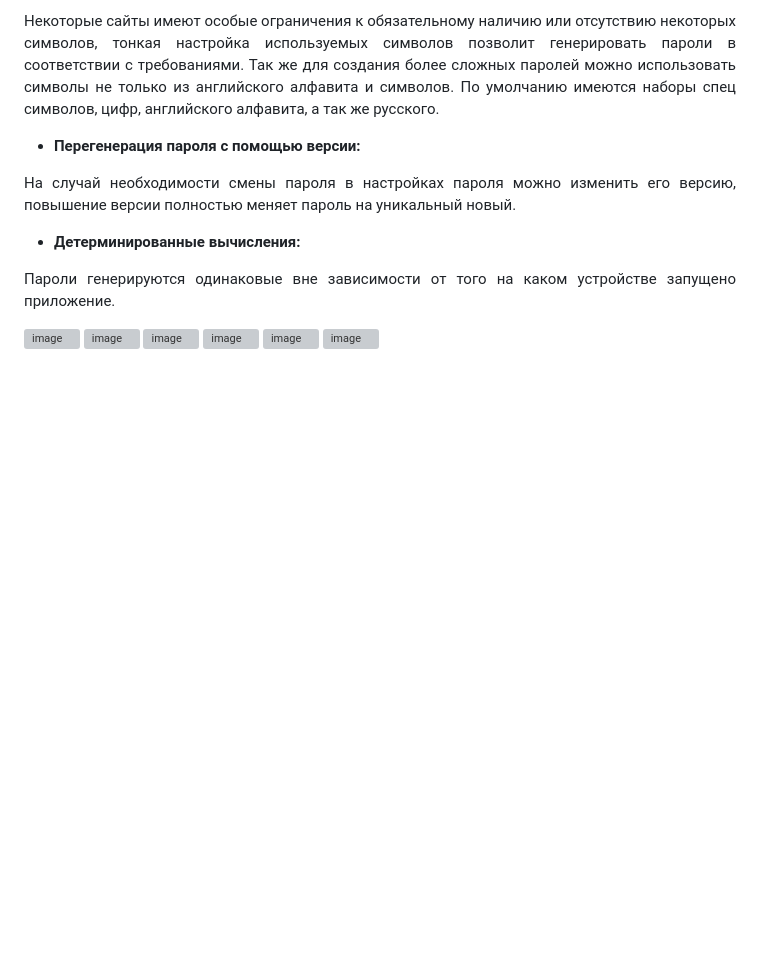
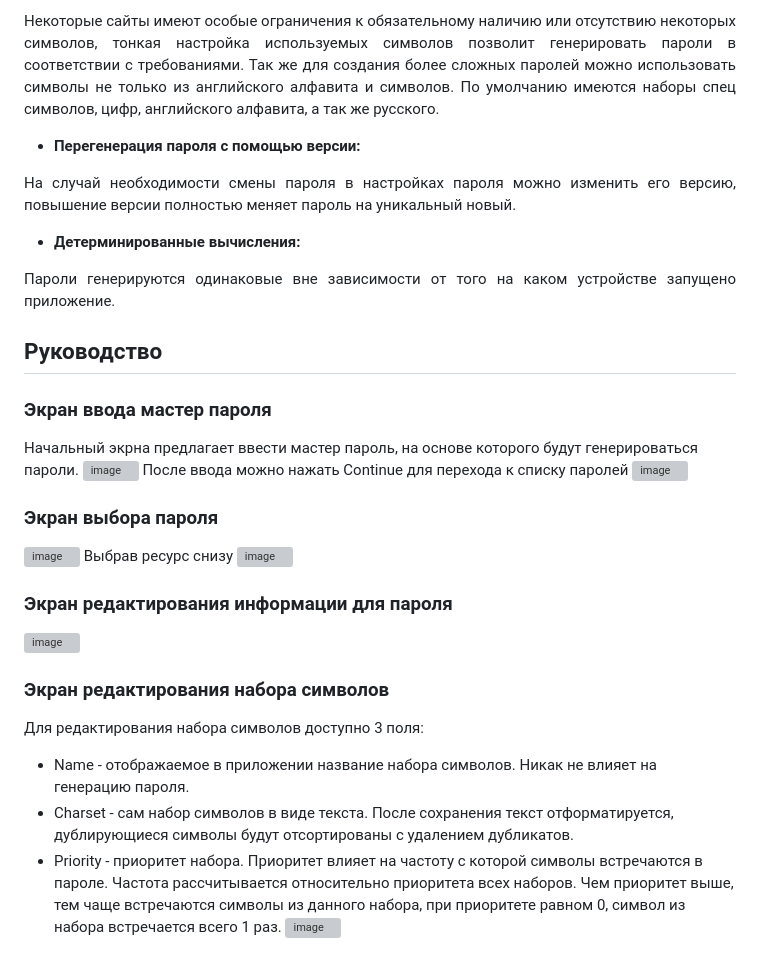
Before and after one commit to DCFApixels/KeyTea, a Markdown page: README.md, the part around the change. GitHub-like rendering; blank space fills up the shorter version; grey boxes are pictures that could not be loaded.

```diff
--- a/README.md
+++ b/README.md
@@ -69,14 +69,29 @@
 Пароли генерируются одинаковые вне зависимости от того на каком устройстве запущено приложение.
 </p>
 
-
 </br>
 
+## Руководство
+
+### Экран ввода мастер пароля
+Начальный экрна предлагает ввести мастер пароль, на основе которого будут генерироваться пароли.
 ![image](https://github.com/user-attachments/assets/afebc1c8-4204-40b0-a031-6f886d1fcb7b)
+После ввода можно нажать Continue для перехода к списку паролей
 ![image](https://github.com/user-attachments/assets/7ec6ef39-a8ee-46e0-9c9c-7fb3cb05b0dc)
+
+### Экран выбора пароля
 ![image](https://github.com/user-attachments/assets/298b0e52-aadb-4cd5-bf1b-d52f646784bf)
+Выбрав ресурс снизу
 ![image](https://github.com/user-attachments/assets/a95c86ca-522e-4674-9542-1044d54be612)
+
+### Экран редактирования информации для пароля
 ![image](https://github.com/user-attachments/assets/538cf86a-47c9-4296-8290-6224c6f8af0a)
+
+### Экран редактирования набора символов
+Для редактирования набора символов доступно 3 поля:
++ Name - отображаемое в приложении название набора символов. Никак не влияет на генерацию пароля.
++ Charset - сам набор символов в виде текста. После сохранения текст отформатируется, дублирующиеся символы будут отсортированы с удалением дубликатов.
++ Priority - приоритет набора. Приоритет влияет на частоту с которой символы встречаются в пароле. Частота рассчитывается относительно приоритета всех наборов. Чем приоритет выше, тем чаще встречаются символы из данного набора, при приоритете равном 0, символ из набора встречается всего 1 раз.
 ![image](https://github.com/user-attachments/assets/b38c4022-d33d-44f8-b446-d7372f65616f)
 
 
```
